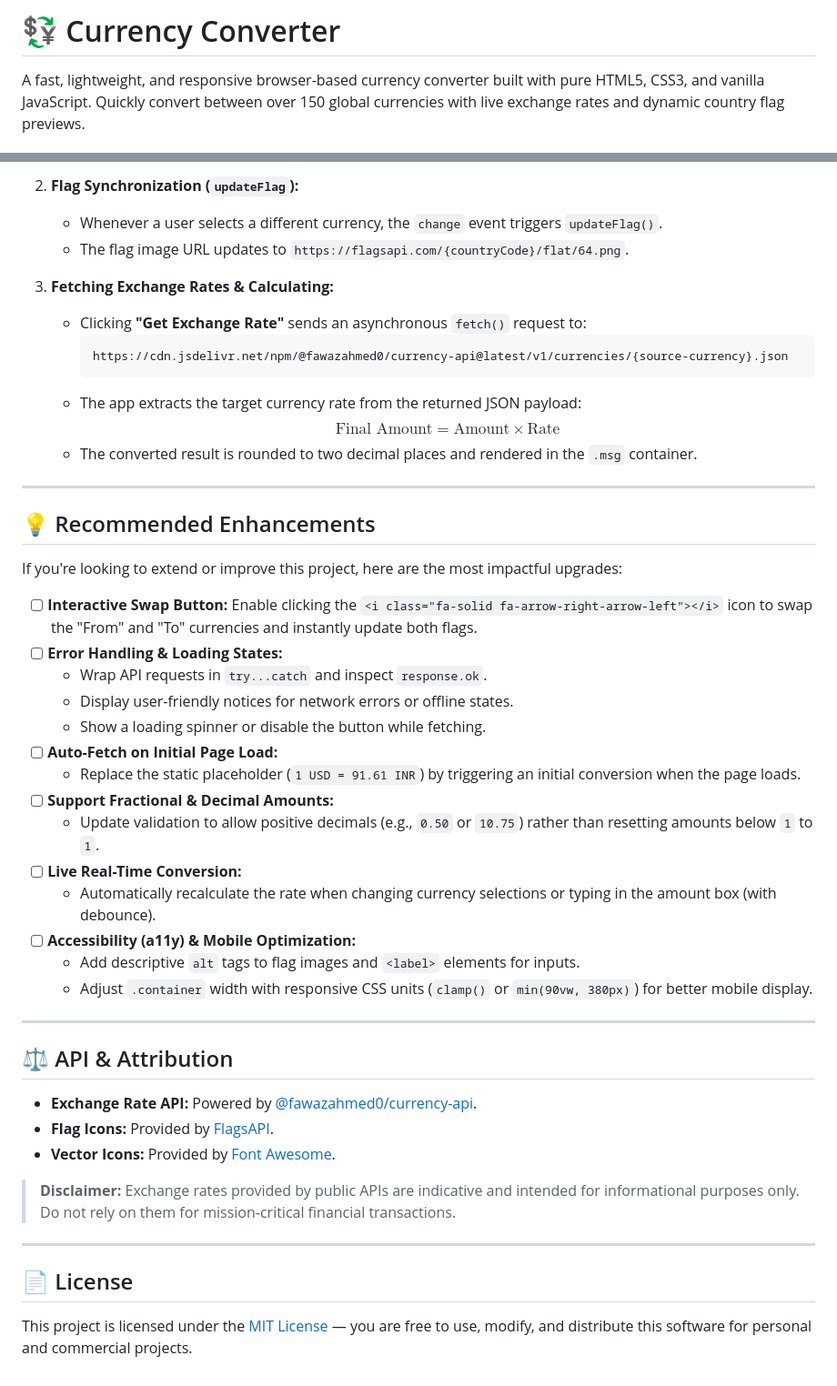
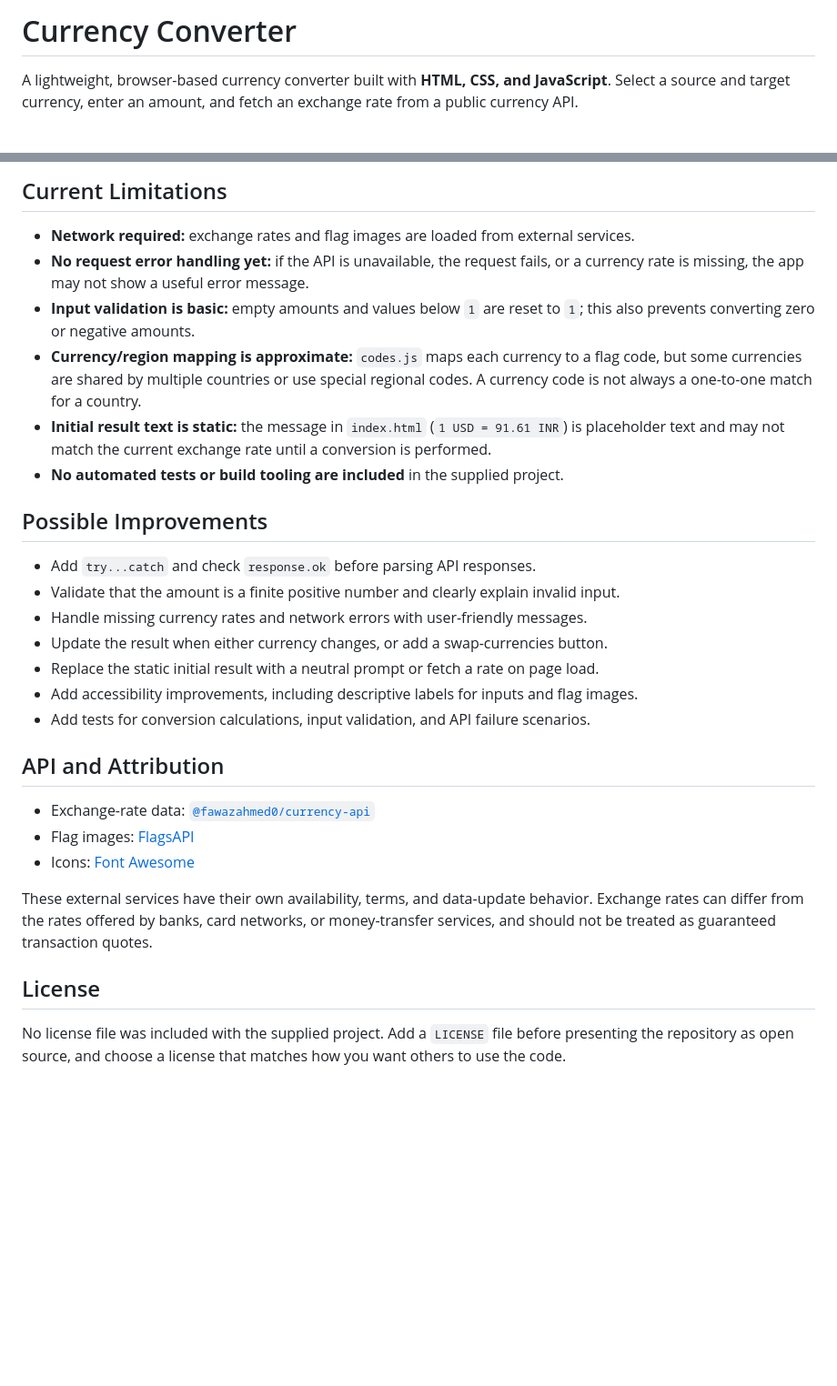
Before and after one commit to mohithackz/currency-converter, a Markdown page: README.md, 2 parts joined by grey strips. Shown at 91% size. GitHub-like rendering; blank space fills up the shorter version.

````diff
--- a/README.md
+++ b/README.md
@@ -1,4 +1,4 @@
-# 💱 Currency Converter
+# Currency Converter
 
-A fast, lightweight, and responsive browser-based currency converter built with pure HTML5, CSS3, and vanilla JavaScript. Quickly convert between over 150 global currencies with live exchange rates and dynamic country flag previews.
+A lightweight, browser-based currency converter built with **HTML, CSS, and JavaScript**. Select a source and target currency, enter an amount, and fetch an exchange rate from a public currency API.
 
@@ -86,50 +66,31 @@ Some browsers restrict cross-origin requests when loading files directly via the
 
-2. **Flag Synchronization (`updateFlag`):**
-   - Whenever a user selects a different currency, the `change` event triggers `updateFlag()`.
-   - The flag image URL updates to `https://flagsapi.com/{countryCode}/flat/64.png`.
+## Current Limitations
 
-3. **Fetching Exchange Rates & Calculating:**
-   - Clicking **"Get Exchange Rate"** sends an asynchronous `fetch()` request to:
-     ```text
-     https://cdn.jsdelivr.net/npm/@fawazahmed0/currency-api@latest/v1/currencies/{source-currency}.json
-     ```
-   - The app extracts the target currency rate from the returned JSON payload:
-     $$\text{Final Amount} = \text{Amount} \times \text{Rate}$$
-   - The converted result is rounded to two decimal places and rendered in the `.msg` container.
+- **Network required:** exchange rates and flag images are loaded from external services.
+- **No request error handling yet:** if the API is unavailable, the request fails, or a currency rate is missing, the app may not show a useful error message.
+- **Input validation is basic:** empty amounts and values below `1` are reset to `1`; this also prevents converting zero or negative amounts.
+- **Currency/region mapping is approximate:** `codes.js` maps each currency to a flag code, but some currencies are shared by multiple countries or use special regional codes. A currency code is not always a one-to-one match for a country.
+- **Initial result text is static:** the message in `index.html` (`1 USD = 91.61 INR`) is placeholder text and may not match the current exchange rate until a conversion is performed.
+- **No automated tests or build tooling are included** in the supplied project.
 
----
+## Possible Improvements
 
-## 💡 Recommended Enhancements
+- Add `try...catch` and check `response.ok` before parsing API responses.
+- Validate that the amount is a finite positive number and clearly explain invalid input.
+- Handle missing currency rates and network errors with user-friendly messages.
+- Update the result when either currency changes, or add a swap-currencies button.
+- Replace the static initial result with a neutral prompt or fetch a rate on page load.
+- Add accessibility improvements, including descriptive labels for inputs and flag images.
+- Add tests for conversion calculations, input validation, and API failure scenarios.
 
-If you're looking to extend or improve this project, here are the most impactful upgrades:
+## API and Attribution
 
-- [ ] **Interactive Swap Button:** Enable clicking the `<i class="fa-solid fa-arrow-right-arrow-left"></i>` icon to swap the "From" and "To" currencies and instantly update both flags.
-- [ ] **Error Handling & Loading States:**
-  - Wrap API requests in `try...catch` and inspect `response.ok`.
-  - Display user-friendly notices for network errors or offline states.
-  - Show a loading spinner or disable the button while fetching.
-- [ ] **Auto-Fetch on Initial Page Load:**
-  - Replace the static placeholder (`1 USD = 91.61 INR`) by triggering an initial conversion when the page loads.
-- [ ] **Support Fractional & Decimal Amounts:**
-  - Update validation to allow positive decimals (e.g., `0.50` or `10.75`) rather than resetting amounts below `1` to `1`.
-- [ ] **Live Real-Time Conversion:**
-  - Automatically recalculate the rate when changing currency selections or typing in the amount box (with debounce).
-- [ ] **Accessibility (a11y) & Mobile Optimization:**
-  - Add descriptive `alt` tags to flag images and `<label>` elements for inputs.
-  - Adjust `.container` width with responsive CSS units (`clamp()` or `min(90vw, 380px)`) for better mobile display.
+- Exchange-rate data: [`@fawazahmed0/currency-api`](https://github.com/fawazahmed0/currency-api)
+- Flag images: [FlagsAPI](https://flagsapi.com/)
+- Icons: [Font Awesome](https://fontawesome.com/)
 
----
+These external services have their own availability, terms, and data-update behavior. Exchange rates can differ from the rates offered by banks, card networks, or money-transfer services, and should not be treated as guaranteed transaction quotes.
 
-## ⚖️ API & Attribution
+## License
 
-- **Exchange Rate API:** Powered by [@fawazahmed0/currency-api](https://github.com/fawazahmed0/currency-api).
-- **Flag Icons:** Provided by [FlagsAPI](https://flagsapi.com/).
-- **Vector Icons:** Provided by [Font Awesome](https://fontawesome.com/).
-
-> **Disclaimer:** Exchange rates provided by public APIs are indicative and intended for informational purposes only. Do not rely on them for mission-critical financial transactions.
-
----
-
-## 📄 License
-
-This project is licensed under the [MIT License](LICENSE) — you are free to use, modify, and distribute this software for personal and commercial projects.
+No license file was included with the supplied project. Add a `LICENSE` file before presenting the repository as open source, and choose a license that matches how you want others to use the code.
````
Also changed, not shown: other parts of README.md (+42 -62 lines).
